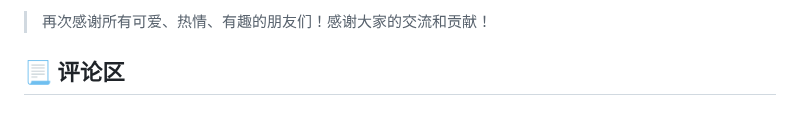
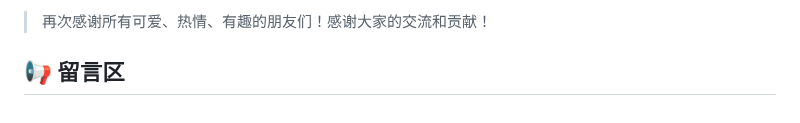
Before and after one commit to weshare2025/weshare.github.io, a Markdown page: about/Friends.md, the part around the change. Rendered like a GitHub page.

```diff
--- a/about/Friends.md
+++ b/about/Friends.md
@@ -86,7 +86,6 @@
 
 > 再次感谢所有可爱、热情、有趣的朋友们！感谢大家的交流和贡献！
 
-## 📃 评论区
-
+## 📢 留言区
 <!-- 以下是添加的评论区域 -->
 <div id="cusdis_thread"></div>
```
